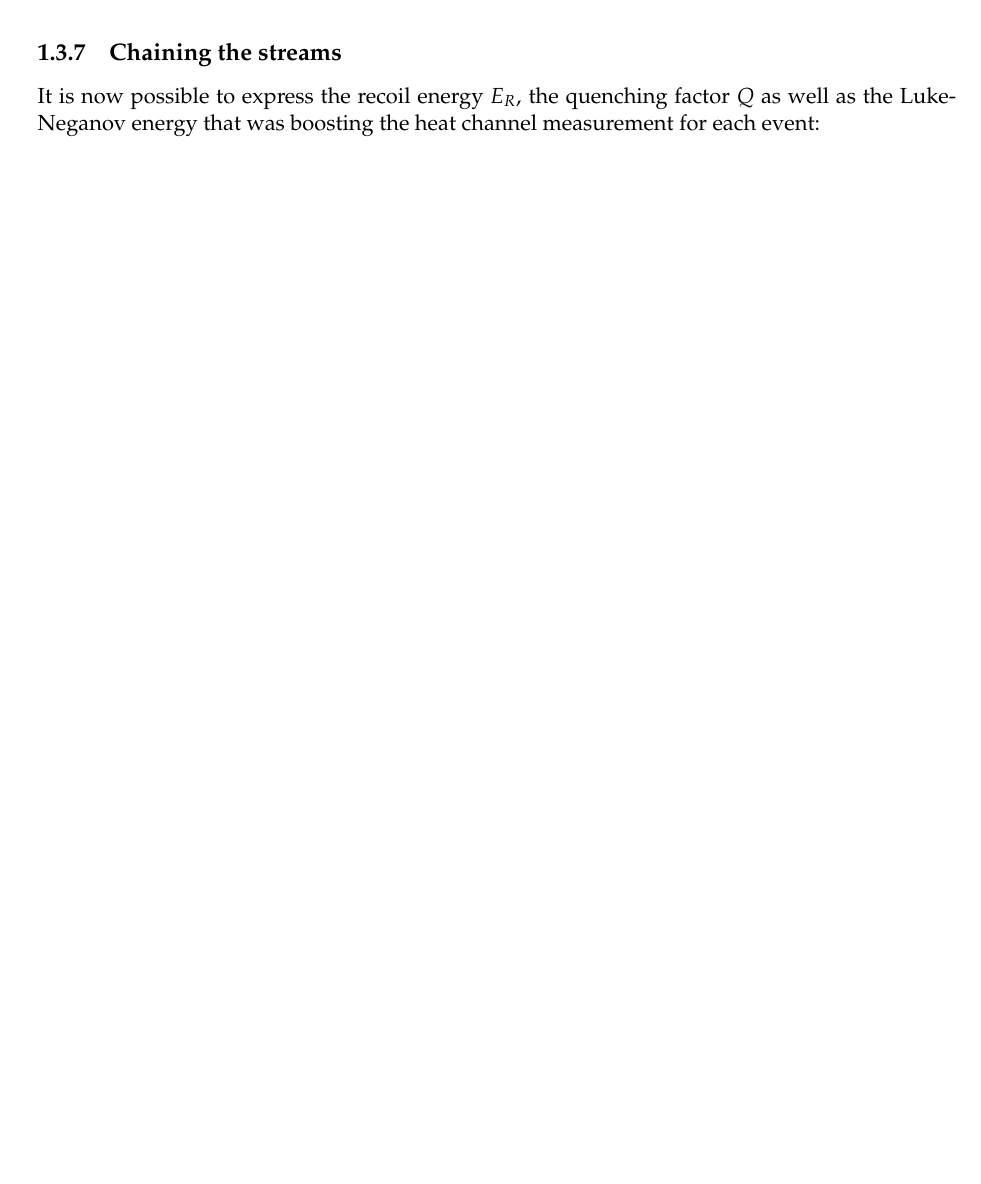
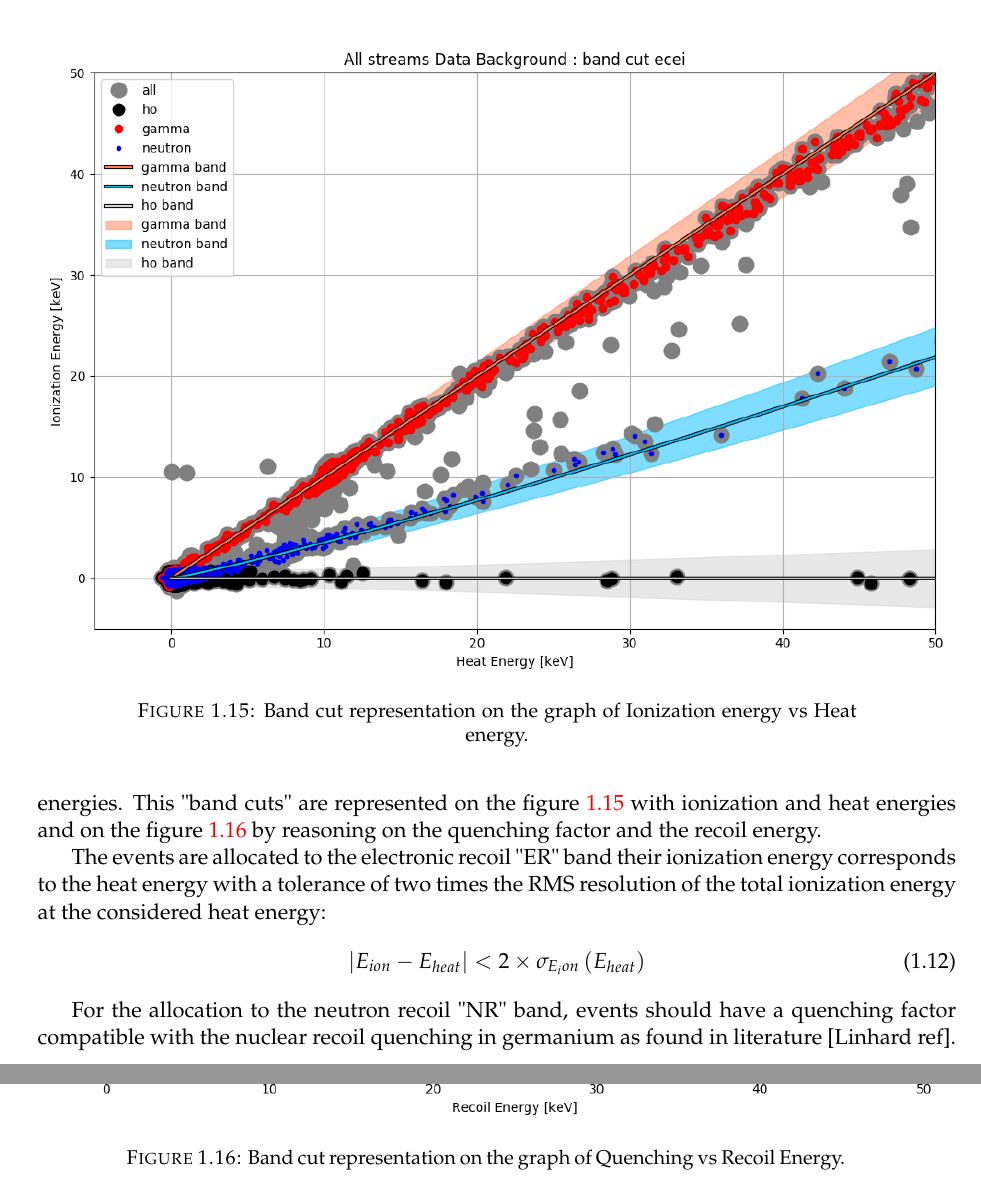
Before and after one commit to DimitriMisiak/my-thesis, a LaTeX thesis (main.tex, which reads Chapters/ChapterNeutron.tex): part of page 17 of 17 before the commit and two parts of pages 19 and 20 of 20 after it, the two joined at a grey line, cut at the place of the change, the shorter picture padded with empty space. Compiled offline with pdfLaTeX.

Commit message:
20200206_bis

```diff
--- a/Chapters/ChapterNeutron.tex
+++ b/Chapters/ChapterNeutron.tex
@@ -395,4 +395,3 @@ a + b*E_{heat}
 \end{equation}
 with the coefficient $a$ and $b$ coming from the estimation of the RMS resolution at 0keV (noise blob) and 10.37keV (calibration peak) (precision necessary here).
 
-\subsection{Chaining the streams}
@@ -404,4 +406,3 @@ with the coefficient $a$ and $b$ coming from the estimation of the RMS resolutio
 \label{fig:ecei-plot}
 \end{figure}
 
-It is now possible to express the recoil energy $E_R$, the quenching factor $Q$ as well as the Luke-Neganov energy that was boosting the heat channel measurement for each event:
@@ -408 +418,2 @@ It is now possible to express the recoil energy $E_R$, the quenching factor $Q$
 \begin{align}
+	E_{NL} &= \frac{V}{\epsilon} ( E_{ion., ???} - E_{heat} )
@@ -429,0 +446,23 @@ The response of the bolometer to an event depends on the location of the energy
+With the obtainment of well reconstructed events, it is now time to count the events corresponding to electronic and nuclear recoils. The events will be allocated into different population based on their quenching factor and the resolution of the heat and ionization channel at the considered energies. This "band cuts" are represented on the figure \ref{fig:band-cut-ecei} with ionization and heat energies and on the figure \ref{fig:band-cut-quenching} by reasoning on the quenching factor and the recoil energy.
+
+\begin{figure}
+\centering
+\includegraphics[width=\linewidth,]{Figures/Neutron/band_cut_ecei.png}
+\caption{Band cut representation on the graph of Ionization energy vs Heat energy.}
+\label{fig:band-cut-ecei}
+\end{figure}
+
+\begin{figure}
+\centering
+\includegraphics[width=\linewidth,]{Figures/Neutron/band_cut_quenching.png}
+\caption{Band cut representation on the graph of Quenching vs Recoil Energy.}
+\label{fig:band-cut-quenching}
+\end{figure}
+
+The events are allocated to the electronic recoil "ER" band their ionization energy corresponds to the heat energy with a tolerance of two times the RMS resolution of the total ionization energy at the considered heat energy:
+\begin{equation}
+|E_{ion} - E_{heat}| < 2 \times \sigma_{E_ion}\left( E_{heat}\right)
+\end{equation}
+
+
+For the allocation to the neutron recoil "NR" band, events should have a quenching factor compatible with the nuclear recoil quenching in germanium as found in literature [Linhard ref].
```
Also changed, not shown: Figures/Neutron/band_cut_ecei.png (added), Figures/Neutron/band_cut_quenching.png (added), Chapters/ChapterNeutron.tex (31 more changed lines), 1 other file.
